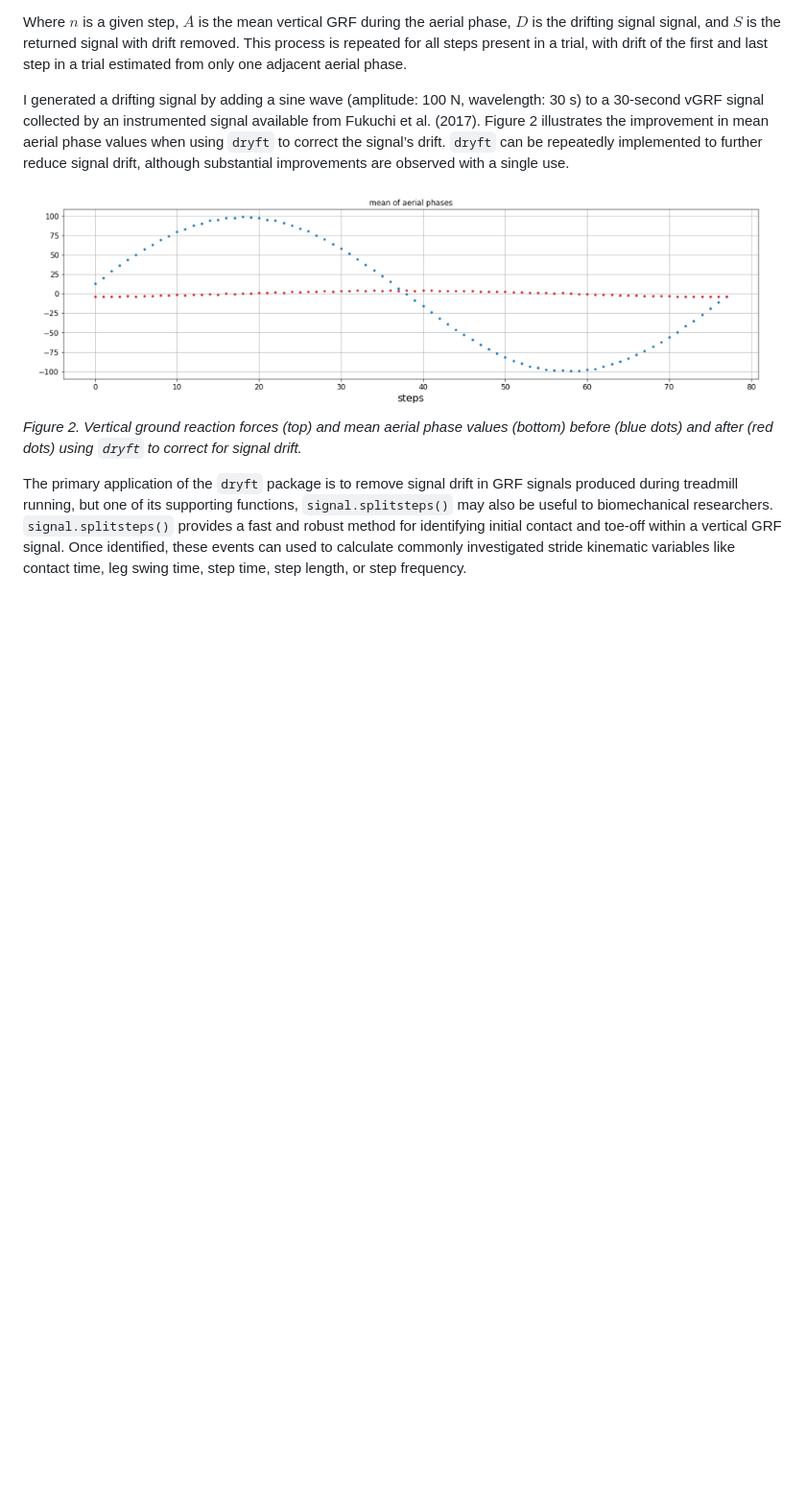
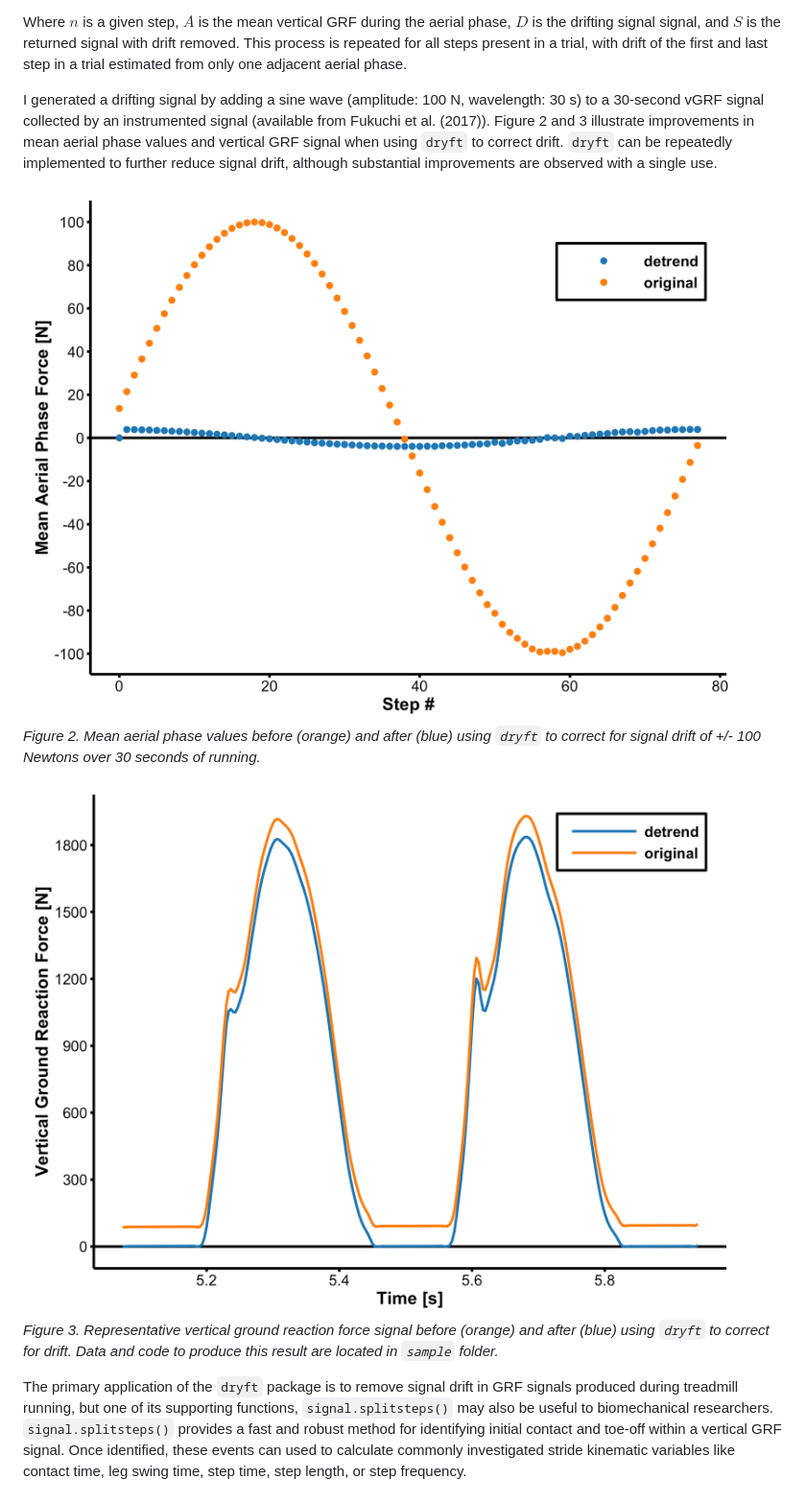
Before and after one commit to alcantarar/dryft, a Markdown page: documentation/JOSS_submission/paper.md, the part around the change. Shown: that part at 96% size. Rendered like a GitHub page; pictures changed too: documentation/JOSS_submission/steps.png (added), documentation/JOSS_submission/waveform.png (added); blank space fills up the shorter version.

Commit message:
update plots in joss paper

```diff
--- a/documentation/JOSS_submission/paper.md
+++ b/documentation/JOSS_submission/paper.md
@@ -59,14 +59,21 @@ This process is repeated for all steps present in a trial, with drift of the fir
 only one adjacent aerial phase.
 
 I generated a drifting signal by adding a sine wave (amplitude: 100 N, wavelength: 30 s) to a
-30-second vGRF signal collected by an instrumented signal available from Fukuchi et al. (2017).
-Figure 2 illustrates the improvement in mean aerial phase values when using `dryft` to correct the signal’s drift.
+30-second vGRF signal collected by an instrumented signal (available from Fukuchi et al. (2017)).
+Figure 2 and 3 illustrate improvements in mean aerial phase values and vertical GRF signal when using `dryft` to
+correct drift.
 `dryft` can be repeatedly implemented to further reduce signal drift, although substantial improvements are
 observed with a single use.
 
-![Figure 2](mean_aerial_phases.png)
-*Figure 2. Vertical ground reaction forces (top) and mean aerial phase values (bottom) before (blue dots) and after
-(red dots) using `dryft` to correct for signal drift.*
+![Figure 2](steps.png)
+*Figure 2. Mean aerial phase values before (orange) and after
+(blue) using `dryft` to correct for signal drift of +/- 100 Newtons over 30 seconds of running.*
+
+![Figure3](waveform.png)
+*Figure 3. Representative vertical ground reaction force signal before (orange) and after
+(blue) using `dryft` to correct for drift.
+Data and code to produce this result are located in `sample` folder.*
+
 
 The primary application of the `dryft` package is to remove signal drift in GRF signals produced during treadmill running,
 but one of its supporting functions, `signal.splitsteps()` may also be useful to biomechanical researchers.
```
